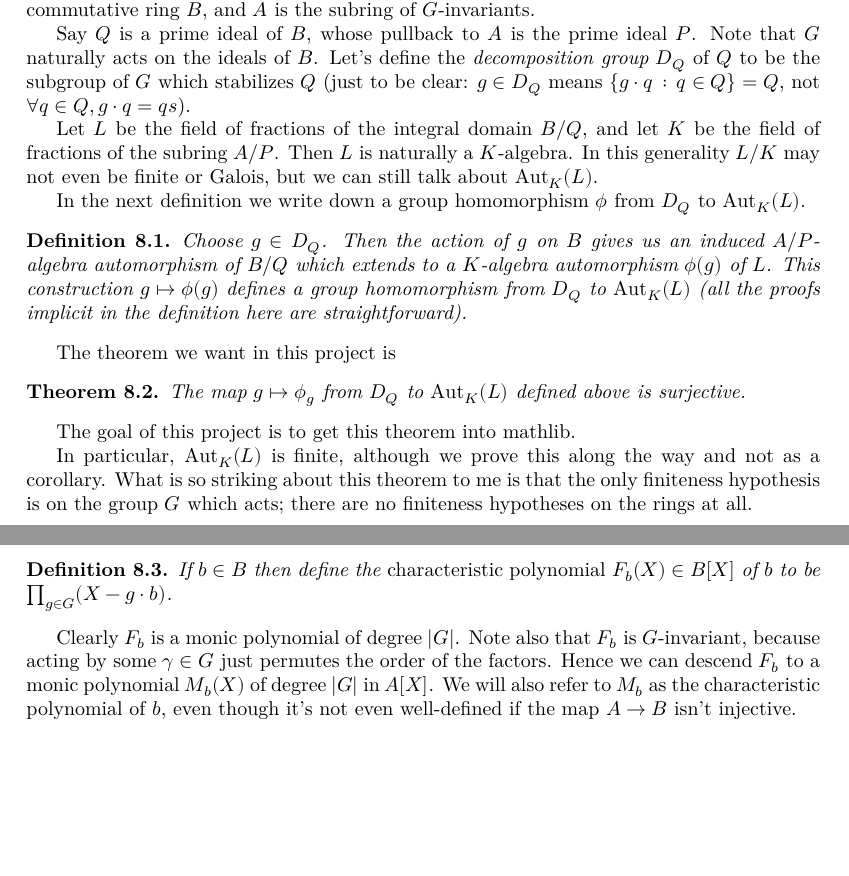
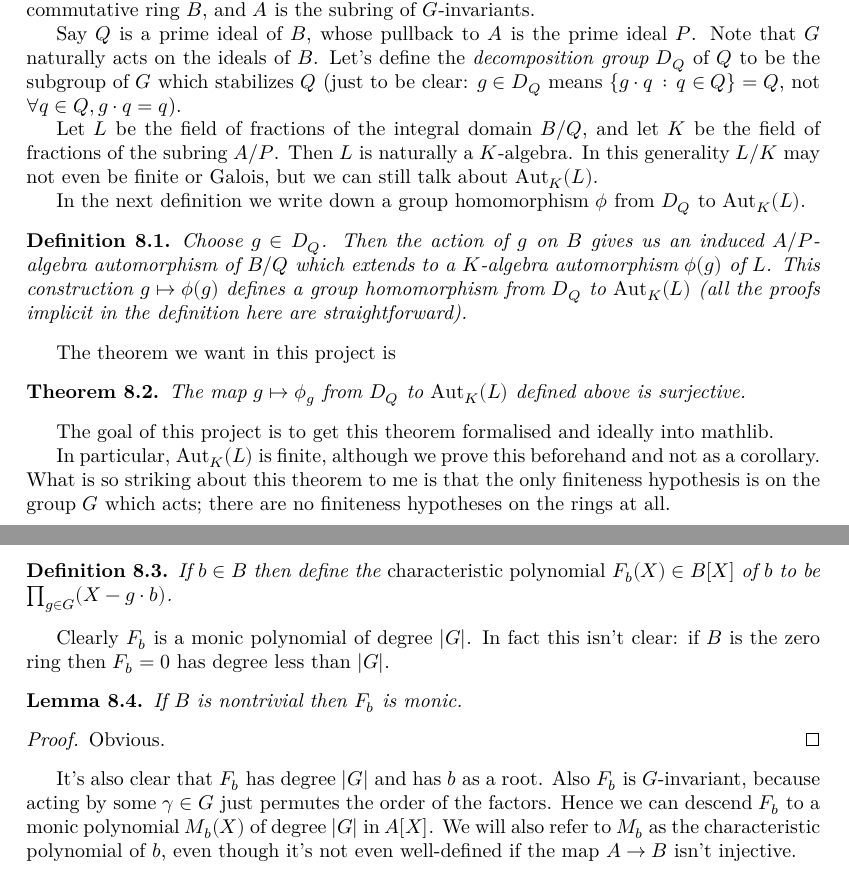
Before and after one commit to ImperialCollegeLondon/FLT, a LaTeX thesis (blueprint/src/print.tex, which reads blueprint/src/chapter/FrobeniusProject.tex): two parts of pages 35 and 37 of 49, joined at a grey line, cut so that both start at the same text, the shorter picture padded with empty space. Compiled offline with XeLaTeX.

Commit message:
minor tinkering

```diff
--- a/blueprint/src/chapter/FrobeniusProject.tex
+++ b/blueprint/src/chapter/FrobeniusProject.tex
@@ -19,7 +19,7 @@ Say $Q$ is a prime ideal of $B$, whose pullback to $A$ is the prime ideal $P$.
 Note that $G$ naturally acts on the ideals of $B$. Let's define the
 \emph{decomposition group} $D_Q$ of $Q$ to be the subgroup of $G$ which
 stabilizes $Q$ (just to be clear: $g\in D_Q$ means
-$\{g\cdot q\, :\, q \in Q\}=Q$, not $\forall q\in Q, g\cdot q=qs$).
+$\{g\cdot q\, :\, q \in Q\}=Q$, not $\forall q\in Q, g\cdot q=q$).
 
 Let $L$ be the field of fractions of the integral domain $B/Q$, and let $K$ be the
 field of fractions of the subring $A/P$. Then $L$ is naturally a $K$-algebra.
@@ -46,9 +46,9 @@ The theorem we want in this project is
   The map $g\mapsto \phi_g$ from $D_Q$ to $\Aut_K(L)$ defined above is surjective.
 \end{theorem}
 
-The goal of this project is to get this theorem into mathlib.
+The goal of this project is to get this theorem formalised and ideally into mathlib.
 
-In particular, $\Aut_K(L)$ is finite, although we prove this along the way and not
+In particular, $\Aut_K(L)$ is finite, although we prove this beforehand and not
 as a corollary. What is so striking about this theorem to me is that the only finiteness hypothesis
 is on the group $G$ which acts; there are no finiteness hypotheses on the rings at all.
 
@@ -134,8 +134,21 @@ and which explains why we need $G$ to be finite.
   $F_b(X) \in B[X]$ of $b$ to be $\prod_{g\in G}(X-g\cdot b)$.
 \end{definition}
 
-Clearly $F_b$ is a monic polynomial of degree $|G|$. Note also
-that $F_b$ is $G$-invariant, because acting by some $\gamma\in G$
+Clearly $F_b$ is a monic polynomial of degree $|G|$. In fact this isn't clear:
+if $B$ is the zero ring then $F_b=0$ has degree less than $|G|$.
+
+\begin{lemma}
+  \label{MulSemiringAction.CharacteristicPolynomial.F_degree}
+  \lean{MulSemiringAction.CharacteristicPolynomial.F_degree}
+  \uses{MulSemiringAction.CharacteristicPolynomial.F}
+  \leanok
+  If $B$ is nontrivial then $F_b$ is monic.
+\end{lemma}
+\begin{proof} Obvious.
+\end{proof}
+
+It's also clear that $F_b$ has degree $|G|$ and has $b$ as a root.
+Also $F_b$ is $G$-invariant, because acting by some $\gamma\in G$
 just permutes the order of the factors. Hence we can descend $F_b$
 to a monic polynomial $M_b(X)$ of degree $|G|$ in $A[X]$. We will
 also refer to $M_b$ as the characteristic polynomial of $b$, even though
```
Also changed, not shown: blueprint/src/chapter/FrobeniusProject.tex (2 more changed lines), 2 other files.
